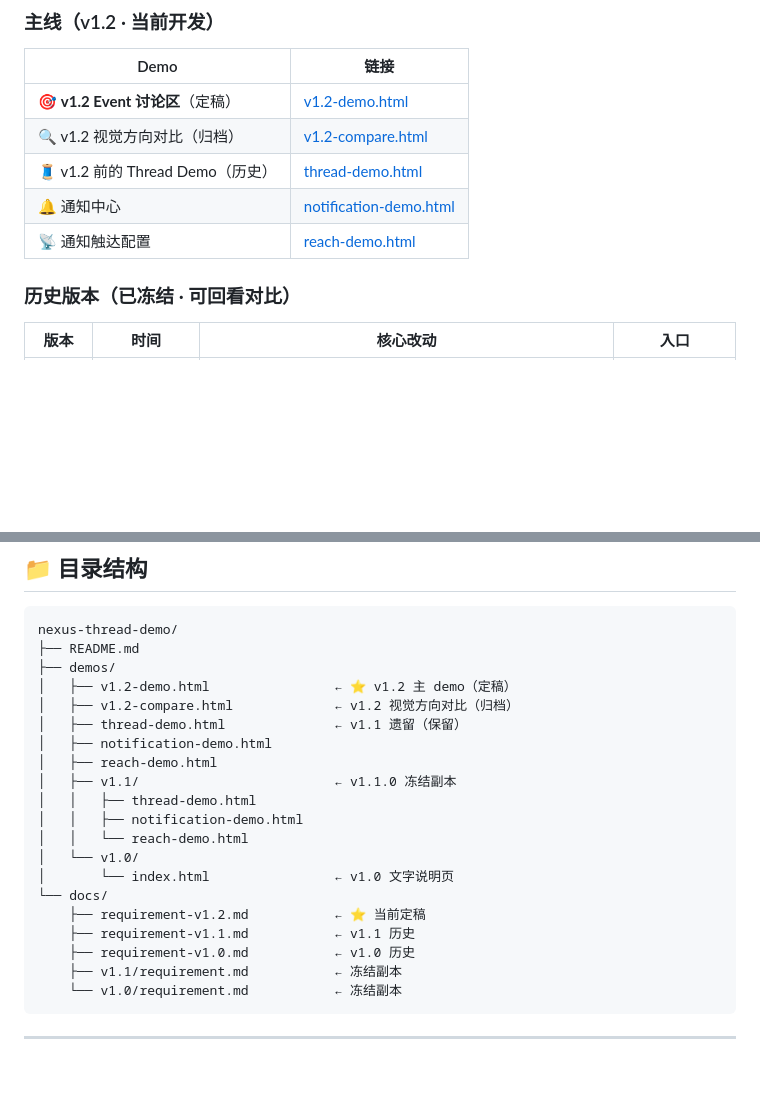
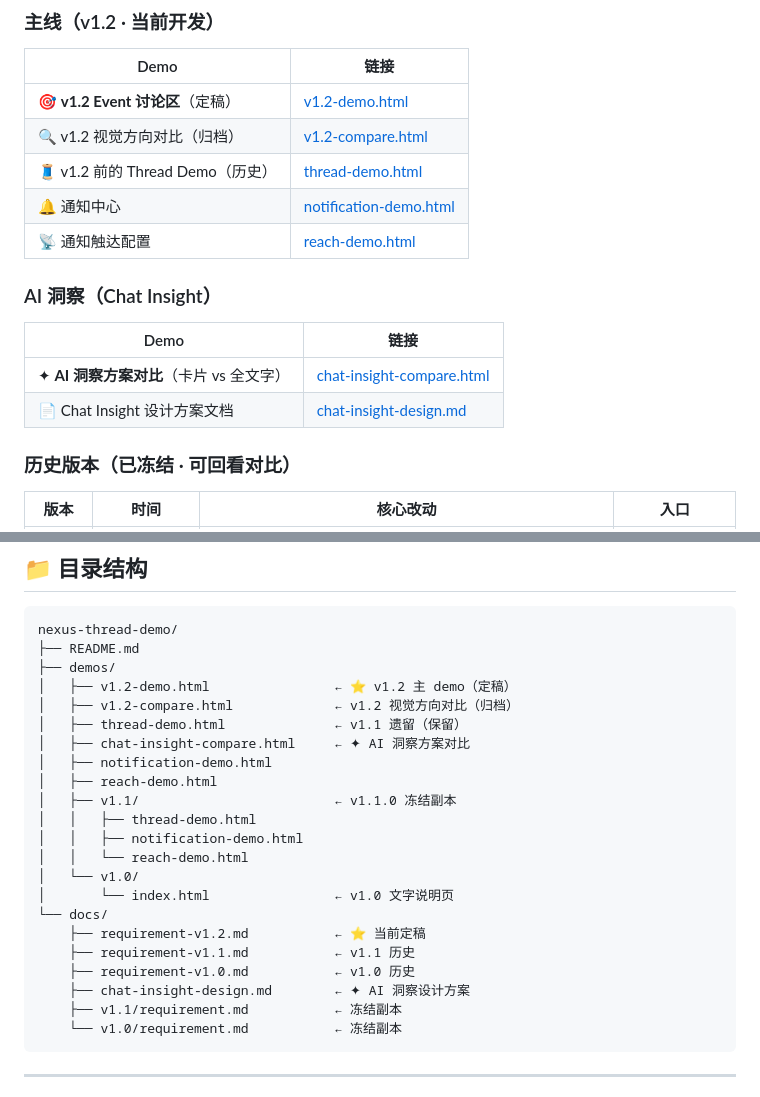
Before and after one commit to onlyys/nexus-thread-demo, a Markdown page: README.md, 2 parts joined by grey strips. GitHub-like rendering; blank space fills up the shorter version.

Commit message:
add Chat Insight AI 洞察对比 demo + 方案设计文档: README.md

````diff
--- a/README.md
+++ b/README.md
@@ -18,6 +18,13 @@
 | 🧵 v1.2 前的 Thread Demo（历史） | [thread-demo.html](https://onlyys.github.io/nexus-thread-demo/demos/thread-demo.html) |
 | 🔔 通知中心 | [notification-demo.html](https://onlyys.github.io/nexus-thread-demo/demos/notification-demo.html) |
 | 📡 通知触达配置 | [reach-demo.html](https://onlyys.github.io/nexus-thread-demo/demos/reach-demo.html) |
+
+### AI 洞察（Chat Insight）
+
+| Demo | 链接 |
+|---|---|
+| ✦ **AI 洞察方案对比**（卡片 vs 全文字） | [chat-insight-compare.html](https://onlyys.github.io/nexus-thread-demo/demos/chat-insight-compare.html) |
+| 📄 Chat Insight 设计方案文档 | [chat-insight-design.md](https://onlyys.github.io/nexus-thread-demo/docs/chat-insight-design.md) |
 
 ### 历史版本（已冻结 · 可回看对比）
 
@@ -57,6 +64,7 @@ nexus-thread-demo/
 │   ├── v1.2-demo.html                ← ⭐ v1.2 主 demo（定稿）
 │   ├── v1.2-compare.html             ← v1.2 视觉方向对比（归档）
 │   ├── thread-demo.html              ← v1.1 遗留（保留）
+│   ├── chat-insight-compare.html     ← ✦ AI 洞察方案对比
 │   ├── notification-demo.html
 │   ├── reach-demo.html
 │   ├── v1.1/                         ← v1.1.0 冻结副本
@@ -69,6 +77,7 @@ nexus-thread-demo/
     ├── requirement-v1.2.md           ← ⭐ 当前定稿
     ├── requirement-v1.1.md           ← v1.1 历史
     ├── requirement-v1.0.md           ← v1.0 历史
+    ├── chat-insight-design.md        ← ✦ AI 洞察设计方案
     ├── v1.1/requirement.md           ← 冻结副本
     └── v1.0/requirement.md           ← 冻结副本
 ```
````
